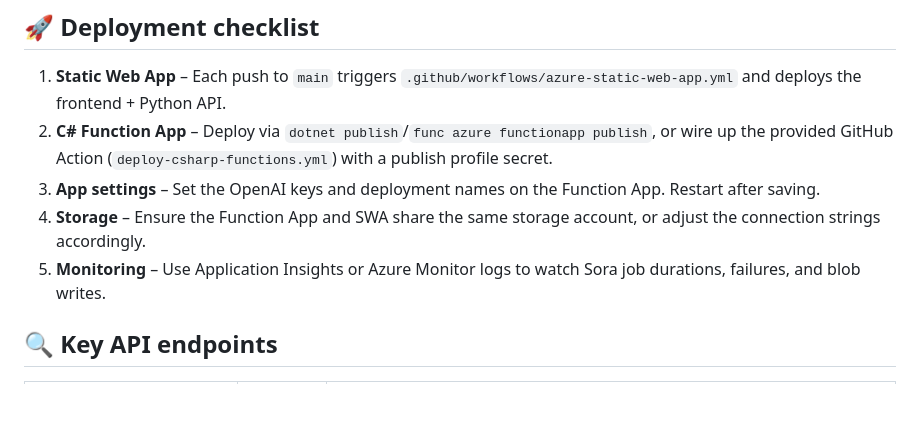
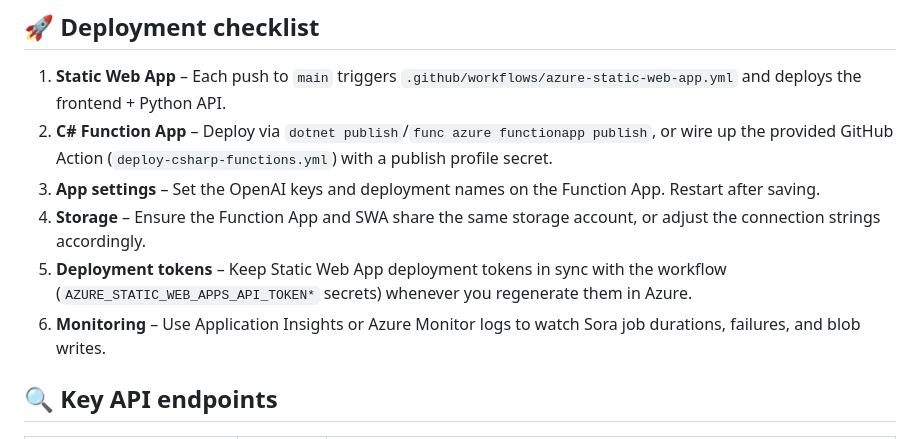
Before and after one commit to Ch-1979/kt-studio, a Markdown page: README.md, the part around the change. Drawn GitHub-style; blank space fills up the shorter version.

Commit message:
Highlight SWA token sync in checklist

```diff
--- a/README.md
+++ b/README.md
@@ -92,7 +92,8 @@ Static Web Apps CLI can proxy the frontend + API locally if desired.
 2. **C# Function App** – Deploy via `dotnet publish`/`func azure functionapp publish`, or wire up the provided GitHub Action (`deploy-csharp-functions.yml`) with a publish profile secret.
 3. **App settings** – Set the OpenAI keys and deployment names on the Function App. Restart after saving.
 4. **Storage** – Ensure the Function App and SWA share the same storage account, or adjust the connection strings accordingly.
-5. **Monitoring** – Use Application Insights or Azure Monitor logs to watch Sora job durations, failures, and blob writes.
+5. **Deployment tokens** – Keep Static Web App deployment tokens in sync with the workflow (`AZURE_STATIC_WEB_APPS_API_TOKEN*` secrets) whenever you regenerate them in Azure.
+6. **Monitoring** – Use Application Insights or Azure Monitor logs to watch Sora job durations, failures, and blob writes.
 
 ## 🔍 Key API endpoints
 | Endpoint | Method | Description |
```
